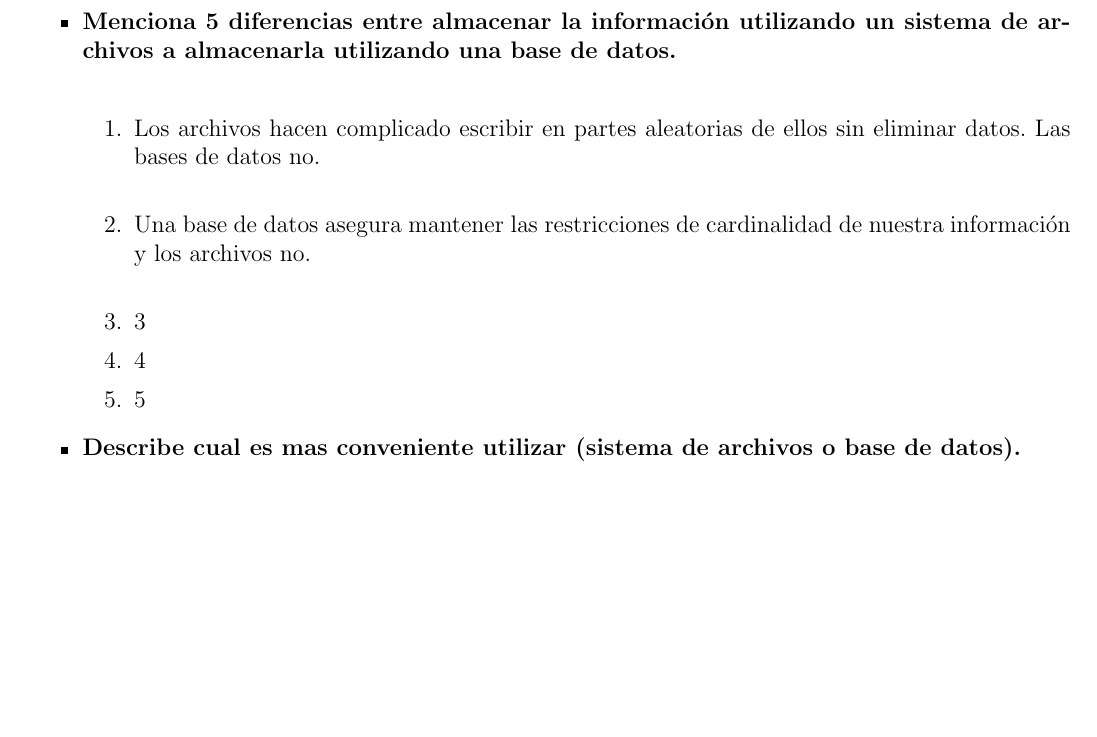
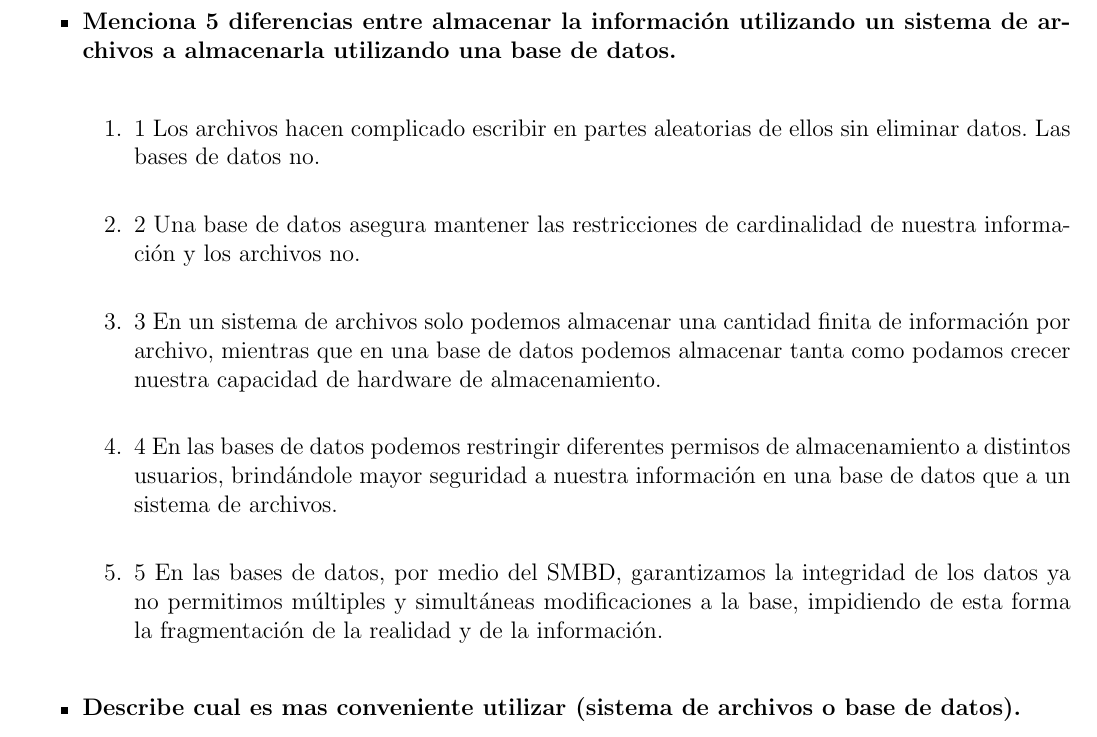
Before and after one commit to frgaray/FBD-2023-1, a LaTeX document (Practica02/Docs/Practica02.tex): part of page 3 of 3, cut so that both start at the same text, the shorter picture padded with empty space. Compiled offline with pdfLaTeX.

Commit message:
Update Practica02.tex

```diff
--- a/Practica02/Docs/Practica02.tex
+++ b/Practica02/Docs/Practica02.tex
@@ -87,15 +87,22 @@ mientras espera a que se le desarrolle una base de datos permanente.\\
 	\item \textbf{Menciona 5 diferencias entre almacenar la información
 		utilizando un sistema de archivos a almacenarla utilizando una base de datos.}\\
 		\begin{enumerate}
-			\item Los archivos hacen complicado escribir en partes aleatorias de ellos
+			\item 1 Los archivos hacen complicado escribir en partes aleatorias de ellos
 				sin eliminar datos. Las bases de datos no.\\
 
-			\item Una base de datos asegura mantener las restricciones de cardinalidad
+			\item 2 Una base de datos asegura mantener las restricciones de cardinalidad
 				de nuestra información y los archivos no.\\
 
-			\item 3
-			\item 4
-			\item 5
+			\item 3 En un sistema de archivos solo podemos almacenar una cantidad finita
+			de información por archivo, mientras que en una base de datos podemos
+			almacenar tanta como podamos crecer nuestra capacidad de hardware de
+			almacenamiento. \\
+			\item 4 En las bases de datos podemos restringir diferentes permisos de
+			almacenamiento a distintos usuarios, brindándole mayor seguridad a nuestra
+			información en una base de datos que a un sistema de archivos. \\
+			\item 5 En las bases de datos, por medio del SMBD, garantizamos la integridad
+			de los datos ya no permitimos múltiples y simultáneas modificaciones a la base,
+			impidiendo de esta forma la fragmentación de la realidad y de la información. \\
 		\end{enumerate}
 
 
```
